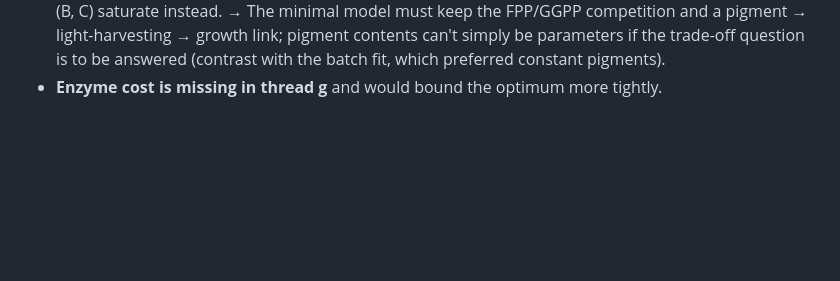
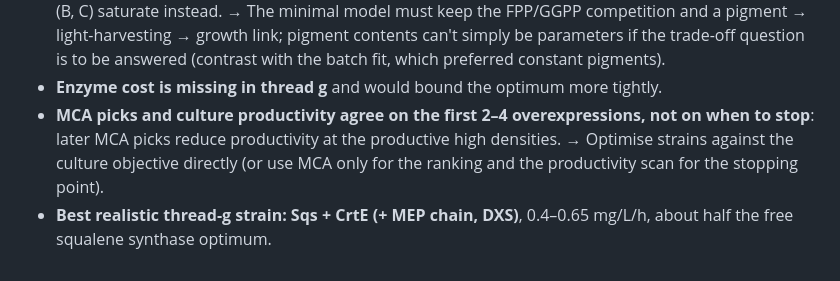
Before and after one commit to Computational-Biology-Aachen/2025-synechocystis-mep, a Markdown page: docs/lessons-learned.md, the part around the change. Drawn GitHub-style; blank space fills up the shorter version.

```diff
--- a/docs/lessons-learned.md
+++ b/docs/lessons-learned.md
@@ -87,3 +87,9 @@ for the minimal model.
   can't simply be parameters if the trade-off question is to be answered (contrast with
   the batch fit, which preferred constant pigments).
 - **Enzyme cost is missing in thread g** and would bound the optimum more tightly.
+- **MCA picks and culture productivity agree on the first 2–4 overexpressions, not on
+  when to stop**: later MCA picks reduce productivity at the productive high densities.
+  → Optimise strains against the culture objective directly (or use MCA only for the
+  ranking and the productivity scan for the stopping point).
+- **Best realistic thread-g strain: Sqs + CrtE (+ MEP chain, DXS)**, 0.4–0.65 mg/L/h,
+  about half the free squalene synthase optimum.
```
Also changed, not shown: docs/adrs/0005-minimal-model-design.md (added, +70 -0 lines), docs/adrs/CONTEXT.md (+1 -0 lines), docs/reports/productivity.md (+35 -0 lines), docs/reports/figures/productivity-strains.png (added), 3 other files.
